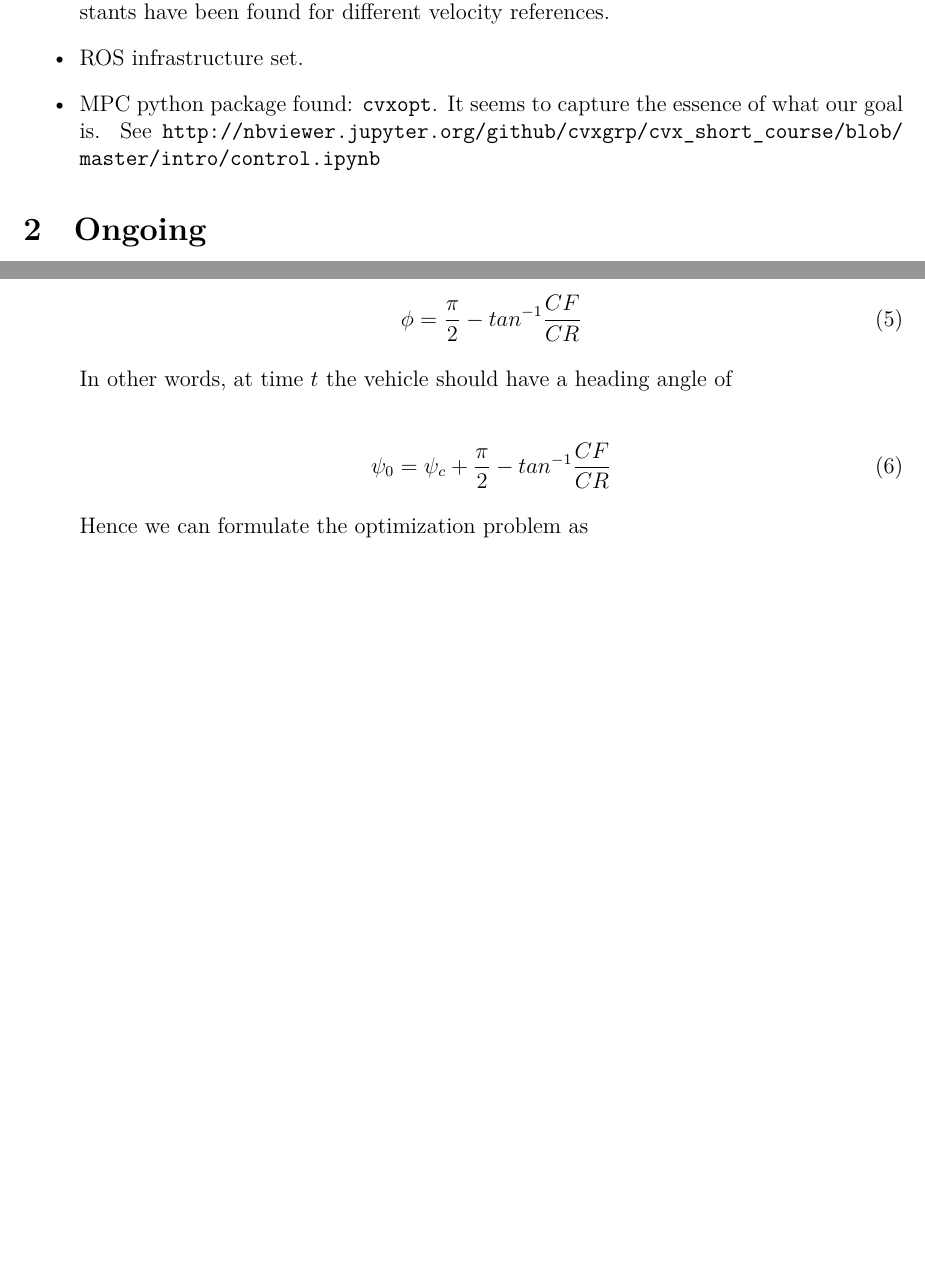
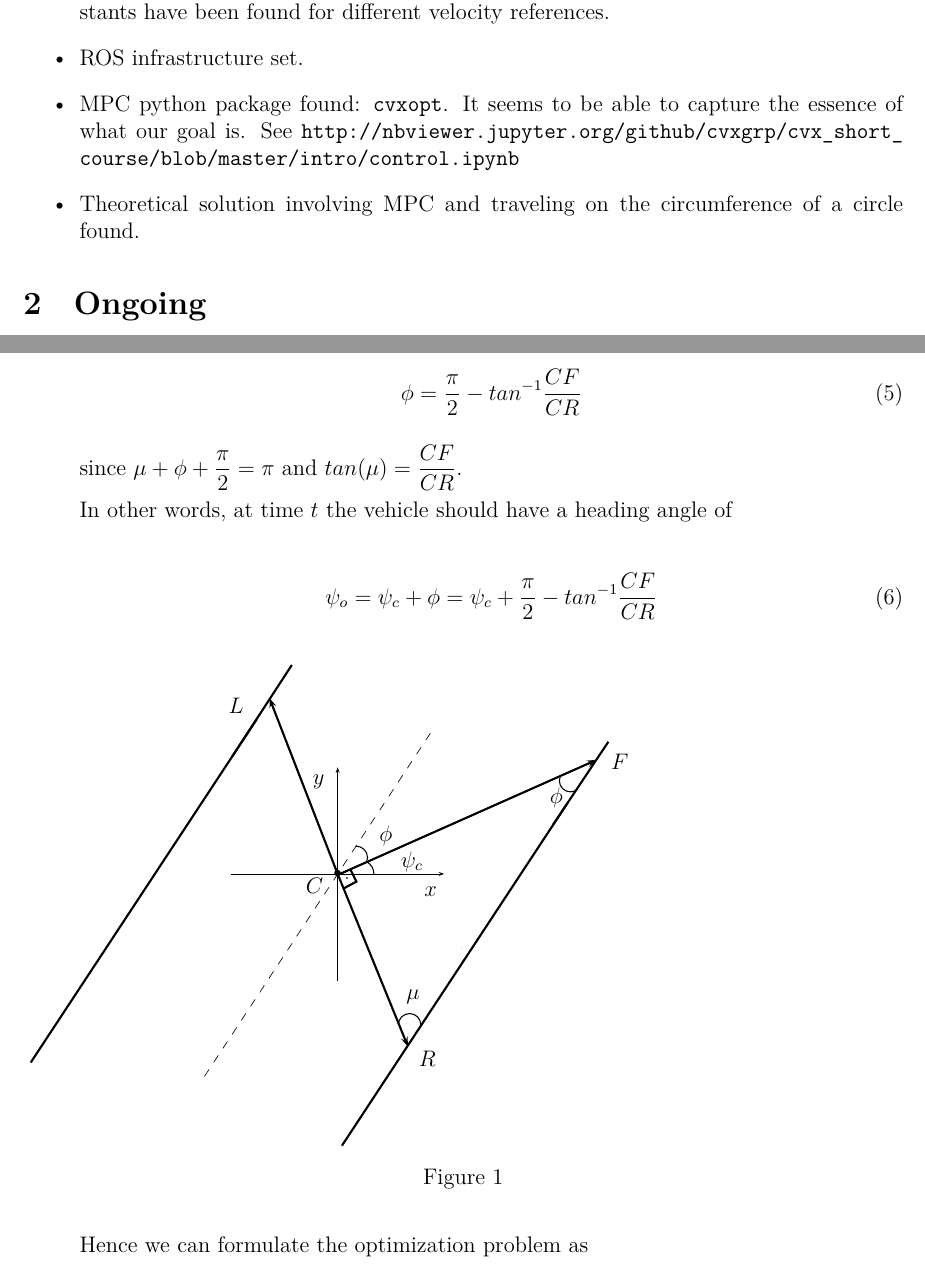
Before and after one commit to KTH-assignments/HT16_P2-EL2425-resources, a LaTeX document (various/Progress reports/Agendas/2016.11.16/main.tex, which reads various/Progress reports/Agendas/2016.11.16/figures/rotation.tex): two parts of pages 1 and 2 of 3, joined at a grey line, cut so that both start at the same text, the shorter picture padded with empty space. Compiled offline with XeLaTeX; a missing font is replaced by an installed copy or a similar font.

Commit message:
Adds reference figure for rotation concerning \texttt{centerline_mpc} package

```diff
--- /dev/null
+++ b/various/Progress reports/Agendas/2016.11.16/figures/rotation.tex
@@ -0,0 +1,51 @@
+% Generated with LaTeXDraw 2.0.8
+% Tue Nov 15 16:14:56 CET 2016
+% \usepackage[usenames,dvipsnames]{pstricks}
+% \usepackage{epsfig}
+% \usepackage{pst-grad} % For gradients
+% \usepackage{pst-plot} % For axes
+\scalebox{1} % Change this value to rescale the drawing.
+{
+\begin{pspicture}(0,-4.53)(11.419063,4.53)
+\psline[linewidth=0.04cm](0.0,-2.95)(4.24,3.49)
+\psline[linewidth=0.04cm](5.84,-4.51)(10.08,1.93)
+\psdots[dotsize=0.12](5.76,0.59)
+\psline[linewidth=0.012cm,linestyle=dashed,dash=0.16cm 0.16cm](3.26,-3.21)(7.5,3.23)
+\psline[linewidth=0.04cm,arrowsize=0.05291667cm 2.0,arrowlength=1.4,arrowinset=0.4]{->}(5.76,0.57)(10.62,2.73)
+\psline[linewidth=0.012cm,arrowsize=0.05291667cm 2.0,arrowlength=1.4,arrowinset=0.4]{<-}(5.76,2.59)(5.76,-1.41)
+\psline[linewidth=0.012cm,arrowsize=0.05291667cm 2.0,arrowlength=1.4,arrowinset=0.4]{->}(3.76,0.59)(7.76,0.59)
+\psarc[linewidth=0.02](6.18,0.59){0.26}{0.0}{60.0}
+\usefont{T1}{ptm}{m}{n}
+\rput(5.4045315,2.32){$y$}
+\usefont{T1}{ptm}{m}{n}
+\rput(7.5045314,0.26){$x$}
+\usefont{T1}{ptm}{m}{n}
+\rput(7.1545315,0.82){$\psi_c$}
+\psarc[linewidth=0.02](6.11,0.9){0.21}{336.80142}{93.81407}
+\usefont{T1}{ptm}{m}{n}
+\rput(6.664531,1.3){$\phi$}
+\psline[linewidth=0.04cm,arrowsize=0.05291667cm 2.0,arrowlength=1.4,arrowinset=0.4]{->}(5.76,0.59)(4.48,3.89)
+\psline[linewidth=0.04cm,arrowsize=0.05291667cm 2.0,arrowlength=1.4,arrowinset=0.4]{->}(5.76,0.59)(7.08,-2.65)
+\usefont{T1}{ptm}{m}{n}
+\rput(5.324531,0.36){$C$}
+\usefont{T1}{ptm}{m}{n}
+\rput(3.8545313,3.74){$L$}
+\usefont{T1}{ptm}{m}{n}
+\rput(7.4445314,-2.88){$R$}
+\psline[linewidth=0.04cm](9.8,1.51)(10.84,3.07)
+\usefont{T1}{ptm}{m}{n}
+\rput(11.054531,2.7){$F$}
+\psarc[linewidth=0.02](10.13,2.34){0.21}{154.44003}{306.25385}
+\usefont{T1}{ptm}{m}{n}
+\rput(9.8645315,2.02){$\phi$}
+\psdots[dotsize=0.012](8.08,-0.81)
+\psdots[dotsize=0.012](3.46,2.05)
+\psline[linewidth=0.04cm](3.78,2.79)(4.9,4.51)
+\psarc[linewidth=0.02](7.11,-2.24){0.21}{0.0}{180.0}
+\usefont{T1}{ptm}{m}{n}
+\rput(7.1745315,-1.72){$\mu$}
+\psline[linewidth=0.04cm](6.0,0.67)(6.12,0.43)
+\psline[linewidth=0.04cm](6.12,0.45)(5.86,0.31)
+\psdots[dotsize=0.034](5.94,0.51)
+\end{pspicture}
+}
--- a/various/Progress reports/Agendas/2016.11.16/main.tex
+++ b/various/Progress reports/Agendas/2016.11.16/main.tex
@@ -11,6 +11,7 @@
 \usepackage[margin=1in]{geometry}
 \usepackage{float}
 \usepackage{url}
+\usepackage{pstricks}
 
 \widowpenalty=1000
 \clubpenalty=1000
@@ -33,8 +34,12 @@
   \item Time constant for velocity found, although significant differences
     between time constants have been found for different velocity references.
   \item ROS infrastructure set.
-  \item MPC python package found: \texttt{cvxopt}. It seems to capture the
-    essence of what our goal is. See \url{http://nbviewer.jupyter.org/github/cvxgrp/cvx_short_course/blob/master/intro/control.ipynb}
+  \item MPC python package found: \texttt{cvxopt}. It seems to be able to
+    capture the essence of what our goal is.
+    See \url{http://nbviewer.jupyter.org/github/cvxgrp/cvx_short_course/blob/master/intro/control.ipynb}
+  \item Theoretical solution involving MPC and traveling on the circumference
+    of a circle found.
+
 \end{itemize}
 
 
@@ -71,11 +76,20 @@
       \phi = \dfrac{\pi}{2} - tan^{-1}\dfrac{CF}{CR}
     \end{align}
 
+    since $\mu + \phi + \dfrac{\pi}{2} = \pi$ and $tan(\mu) = \dfrac{CF}{CR}$.
+
     In other words, at time $t$ the vehicle should have a heading angle of
 
     \begin{align}
-      \psi_0 = \psi_c + \dfrac{\pi}{2} - tan^{-1}\dfrac{CF}{CR}
+      \psi_o = \psi_c + \phi = \psi_c + \dfrac{\pi}{2} - tan^{-1}\dfrac{CF}{CR}
     \end{align}
+
+
+    \begin{figure}[H]
+      \scalebox{1}{\input{./figures/rotation.tex}}
+      \caption{}
+      \label{}
+    \end{figure}
 
     Hence we can formulate the optimization problem as
 
```
Also changed, not shown: various/Progress reports/Agendas/2016.11.16/main.pdf, 1 other file.
